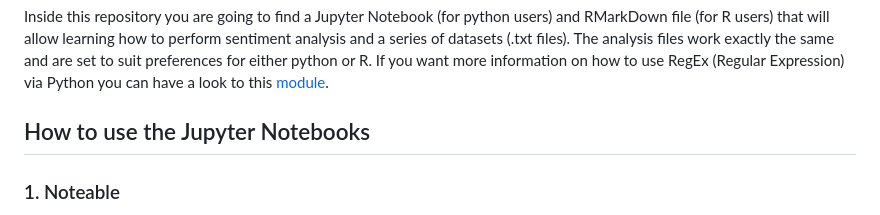
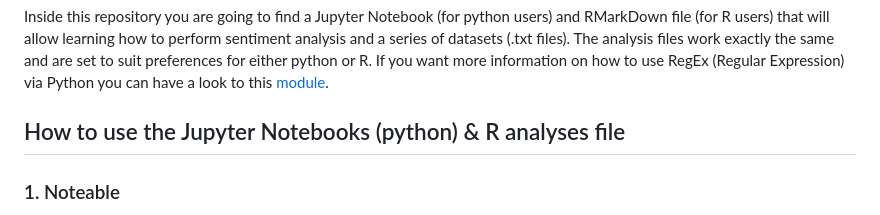
Before and after one commit to DCS-training/SentimentAnalysis, a Markdown page: README.md, the part around the change. GitHub-like rendering.

```diff
--- a/README.md
+++ b/README.md
@@ -30,7 +30,7 @@ This repository has a [![License: CC BY-NC 4.0](https://licensebuttons.net/l/by-
 Inside this repository you are going to find a Jupyter Notebook (for python users) and RMarkDown file (for R users) that will allow learning how to perform sentiment analysis and a series of datasets (.txt files). The analysis files work exactly the same and are set to suit preferences for either python or R.
 If you want more information on how to use RegEx (Regular Expression) via Python you can have a look to this [module](https://www.w3schools.com/python/python_regex.asp).
 
-## How to use the Jupyter Notebooks
+## How to use the Jupyter Notebooks (python) & R analyses file
 
 ### 1. Noteable
 
```
